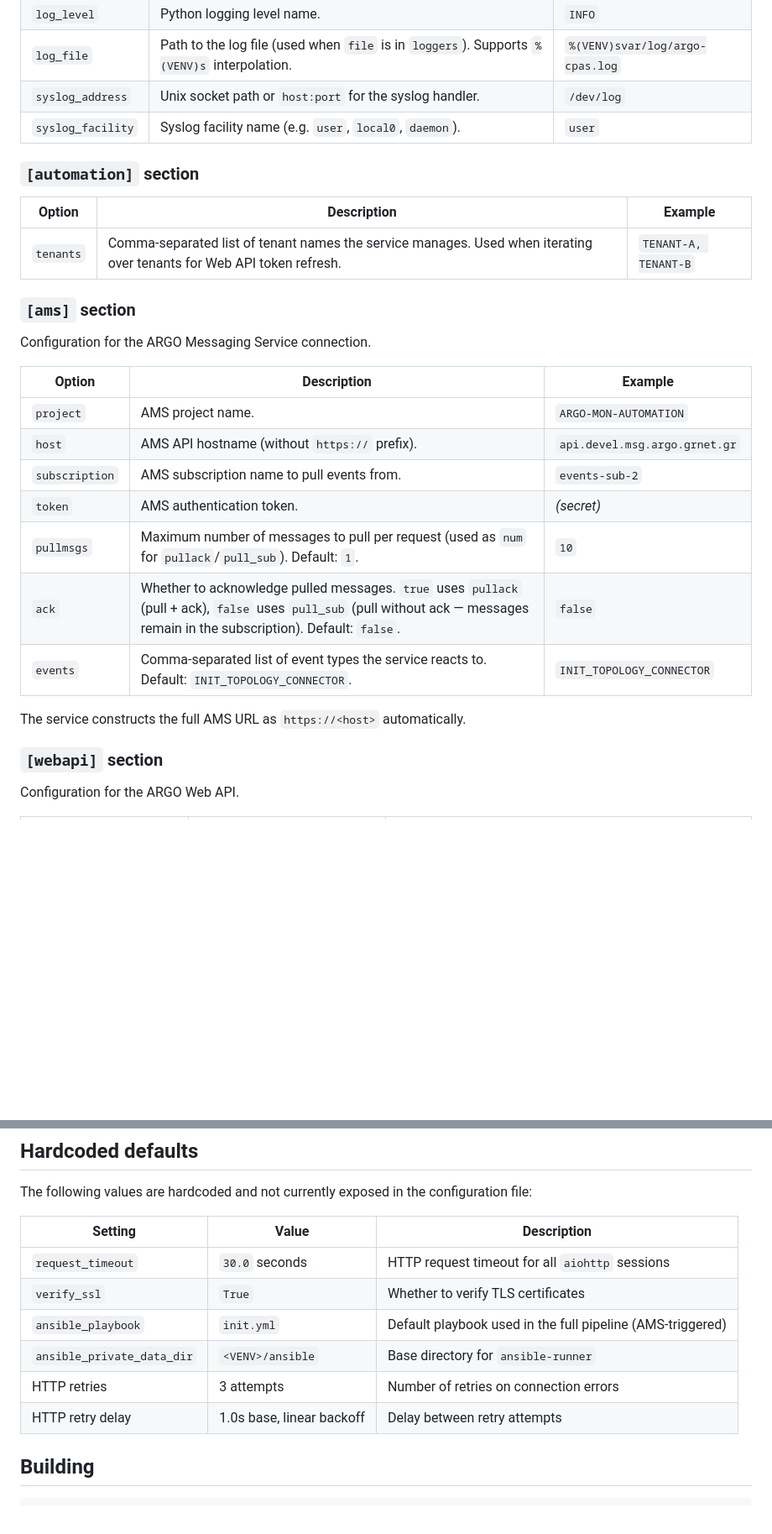
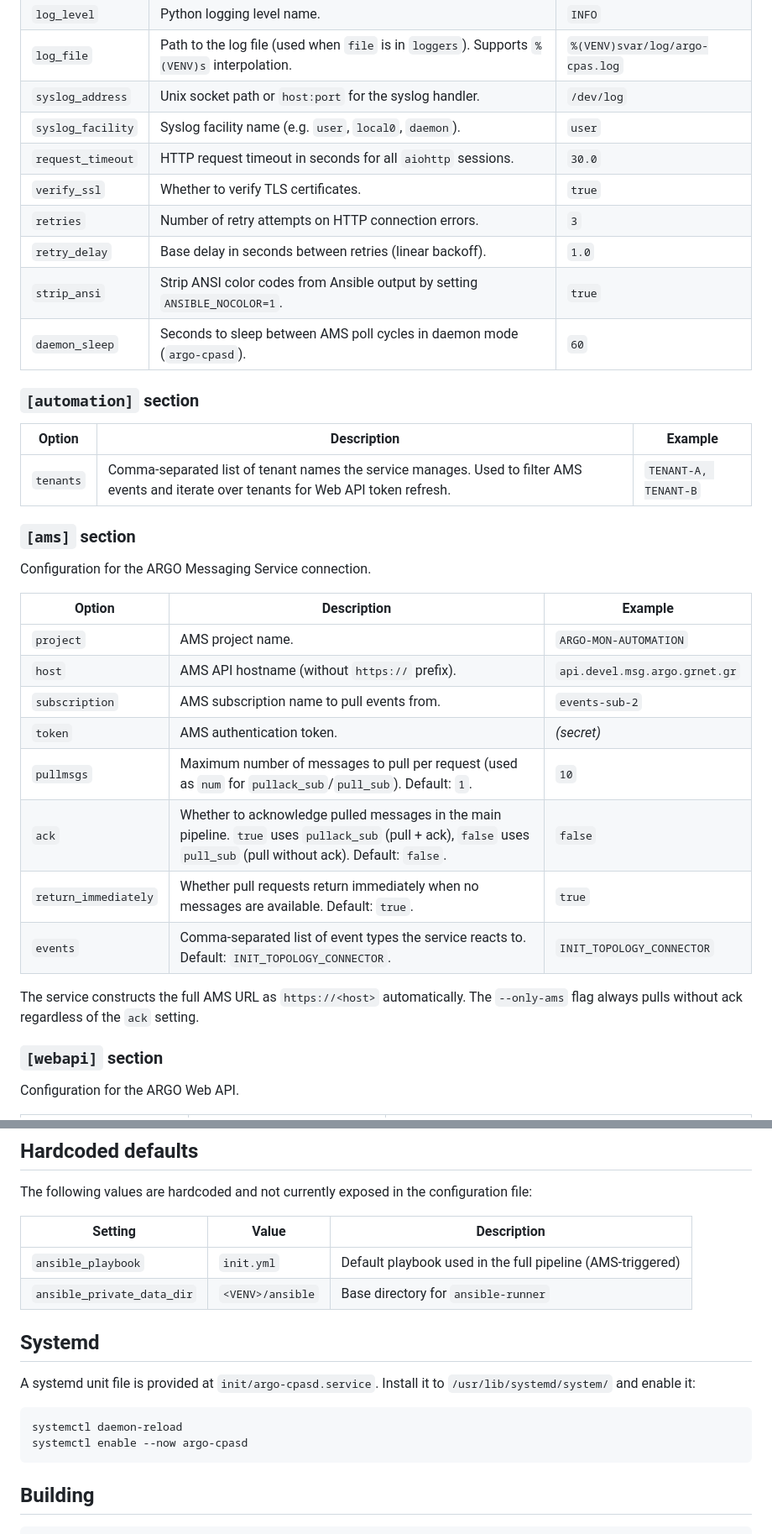
Before and after one commit to Wuffll/argo-automation-cpas, a Markdown page: README.md, 2 parts joined by grey strips. Shown at 84% size. Rendered like a GitHub page; blank space fills up the shorter version.

Commit message:
document latest changes in README

````diff
--- a/README.md
+++ b/README.md
@@ -155,28 +186,35 @@ A template is provided in `config/argo-cpas.conf.template`.
 | `log_file`        | Path to the log file (used when `file` is in `loggers`). Supports `%(VENV)s` interpolation.     | `%(VENV)svar/log/argo-cpas.log` |
 | `syslog_address`  | Unix socket path or `host:port` for the syslog handler.                                         | `/dev/log`                      |
 | `syslog_facility` | Syslog facility name (e.g. `user`, `local0`, `daemon`).                                         | `user`                          |
+| `request_timeout` | HTTP request timeout in seconds for all `aiohttp` sessions.                                     | `30.0`                          |
+| `verify_ssl`      | Whether to verify TLS certificates.                                                             | `true`                          |
+| `retries`         | Number of retry attempts on HTTP connection errors.                                             | `3`                             |
+| `retry_delay`     | Base delay in seconds between retries (linear backoff).                                         | `1.0`                           |
+| `strip_ansi`      | Strip ANSI color codes from Ansible output by setting `ANSIBLE_NOCOLOR=1`.                      | `true`                          |
+| `daemon_sleep`    | Seconds to sleep between AMS poll cycles in daemon mode (`argo-cpasd`).                         | `60`                            |
 
 ### `[automation]` section
 
-| Option    | Description                                                                                                           | Example              |
-|-----------|-----------------------------------------------------------------------------------------------------------------------|----------------------|
-| `tenants` | Comma-separated list of tenant names the service manages. Used when iterating over tenants for Web API token refresh. | `TENANT-A, TENANT-B` |
+| Option    | Description                                                                                                                                       | Example              |
+|-----------|---------------------------------------------------------------------------------------------------------------------------------------------------|----------------------|
+| `tenants` | Comma-separated list of tenant names the service manages. Used to filter AMS events and iterate over tenants for Web API token refresh.            | `TENANT-A, TENANT-B` |
 
 ### `[ams]` section
 
 Configuration for the ARGO Messaging Service connection.
 
-| Option         | Description                                                                                                                                                                     | Example                       |
-|----------------|---------------------------------------------------------------------------------------------------------------------------------------------------------------------------------|-------------------------------|
-| `project`      | AMS project name.                                                                                                                                                               | `ARGO-MON-AUTOMATION`         |
-| `host`         | AMS API hostname (without `https://` prefix).                                                                                                                                   | `api.devel.msg.argo.grnet.gr` |
-| `subscription` | AMS subscription name to pull events from.                                                                                                                                      | `events-sub-2`                |
-| `token`        | AMS authentication token.                                                                                                                                                       | _(secret)_                    |
-| `pullmsgs`     | Maximum number of messages to pull per request (used as `num` for `pullack`/`pull_sub`). Default: `1`.                                                                          | `10`                          |
-| `ack`          | Whether to acknowledge pulled messages. `true` uses `pullack` (pull + ack), `false` uses `pull_sub` (pull without ack — messages remain in the subscription). Default: `false`. | `false`                       |
-| `events`       | Comma-separated list of event types the service reacts to. Default: `INIT_TOPOLOGY_CONNECTOR`.                                                                                  | `INIT_TOPOLOGY_CONNECTOR`     |
+| Option               | Description                                                                                                                                                                           | Example                       |
+|----------------------|---------------------------------------------------------------------------------------------------------------------------------------------------------------------------------------|-------------------------------|
+| `project`            | AMS project name.                                                                                                                                                                     | `ARGO-MON-AUTOMATION`         |
+| `host`               | AMS API hostname (without `https://` prefix).                                                                                                                                         | `api.devel.msg.argo.grnet.gr` |
+| `subscription`       | AMS subscription name to pull events from.                                                                                                                                            | `events-sub-2`                |
+| `token`              | AMS authentication token.                                                                                                                                                             | _(secret)_                    |
+| `pullmsgs`           | Maximum number of messages to pull per request (used as `num` for `pullack_sub`/`pull_sub`). Default: `1`.                                                                            | `10`                          |
+| `ack`                | Whether to acknowledge pulled messages in the main pipeline. `true` uses `pullack_sub` (pull + ack), `false` uses `pull_sub` (pull without ack). Default: `false`.                    | `false`                       |
+| `return_immediately` | Whether pull requests return immediately when no messages are available. Default: `true`.                                                                                              | `true`                        |
+| `events`             | Comma-separated list of event types the service reacts to. Default: `INIT_TOPOLOGY_CONNECTOR`.                                                                                        | `INIT_TOPOLOGY_CONNECTOR`     |
 
-The service constructs the full AMS URL as `https://<host>` automatically.
+The service constructs the full AMS URL as `https://<host>` automatically. The `--only-ams` flag always pulls without ack regardless of the `ack` setting.
 
 ### `[webapi]` section
 
@@ -250,14 +288,19 @@ These tokens are passed as the `connector_tokens` extravar to Ansible, making pe
 
 The following values are hardcoded and not currently exposed in the configuration file:
 
-| Setting                    | Value                     | Description                                                |
-|----------------------------|---------------------------|------------------------------------------------------------|
-| `request_timeout`          | `30.0` seconds            | HTTP request timeout for all `aiohttp` sessions            |
-| `verify_ssl`               | `True`                    | Whether to verify TLS certificates                         |
-| `ansible_playbook`         | `init.yml`                | Default playbook used in the full pipeline (AMS-triggered) |
-| `ansible_private_data_dir` | `<VENV>/ansible`          | Base directory for `ansible-runner`                        |
-| HTTP retries               | 3 attempts                | Number of retries on connection errors                     |
-| HTTP retry delay           | 1.0s base, linear backoff | Delay between retry attempts                               |
+| Setting                    | Value            | Description                                                |
+|----------------------------|------------------|------------------------------------------------------------|
+| `ansible_playbook`         | `init.yml`       | Default playbook used in the full pipeline (AMS-triggered) |
+| `ansible_private_data_dir` | `<VENV>/ansible` | Base directory for `ansible-runner`                        |
+
+## Systemd
+
+A systemd unit file is provided at `init/argo-cpasd.service`. Install it to `/usr/lib/systemd/system/` and enable it:
+
+```bash
+systemctl daemon-reload
+systemctl enable --now argo-cpasd
+```
 
 ## Building
 
````
Also changed, not shown: other parts of README.md (+36 -5 lines).
